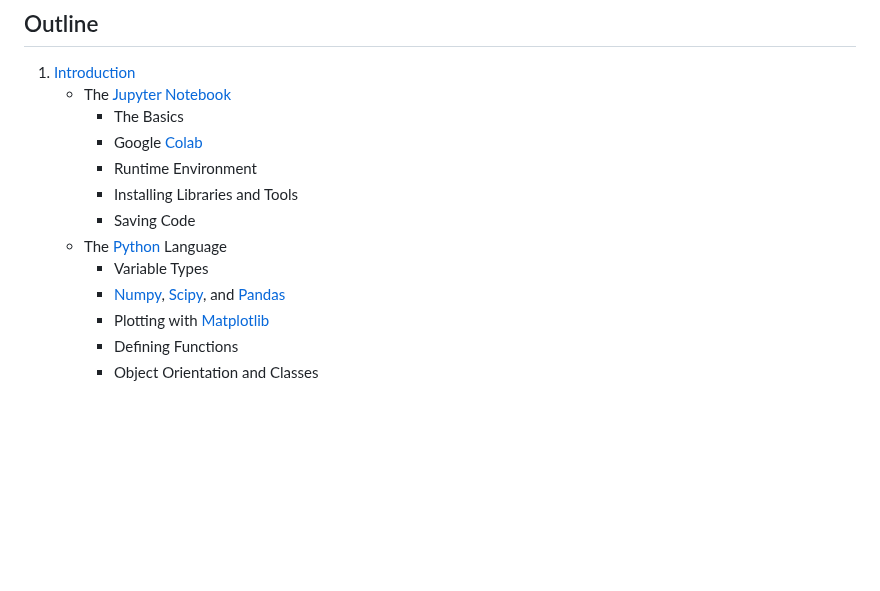
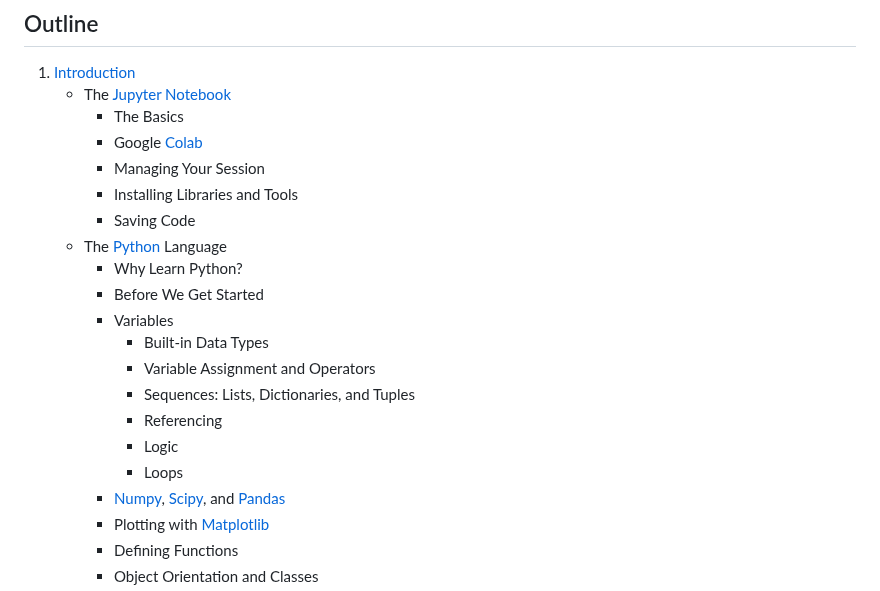
Before and after one commit to mahynski/chemometric-carpentry, a Markdown page: README.md, the part around the change. GitHub-like rendering; blank space fills up the shorter version.

```diff
--- a/README.md
+++ b/README.md
@@ -16,11 +16,19 @@
     * The [Jupyter Notebook](https://jupyter.org/)
         * The Basics
         * Google [Colab](https://colab.research.google.com/)
-        * Runtime Environment
+        * Managing Your Session
         * Installing Libraries and Tools
         * Saving Code
     * The [Python](https://www.python.org/) Language
-        * Variable Types
+        * Why Learn Python?
+        * Before We Get Started
+        * Variables
+            * Built-in Data Types
+            * Variable Assignment and Operators
+            * Sequences: Lists, Dictionaries, and Tuples
+            * Referencing
+            * Logic
+            * Loops
         * [Numpy](https://numpy.org/), [Scipy](https://scipy.org/), and [Pandas](https://pandas.pydata.org/)
         * Plotting with [Matplotlib](https://matplotlib.org/)
         * Defining Functions
```
